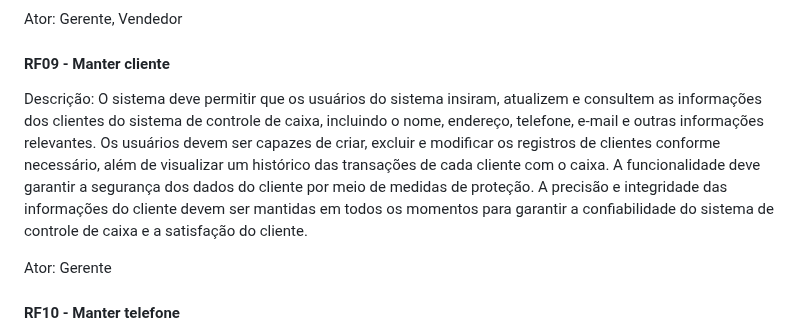
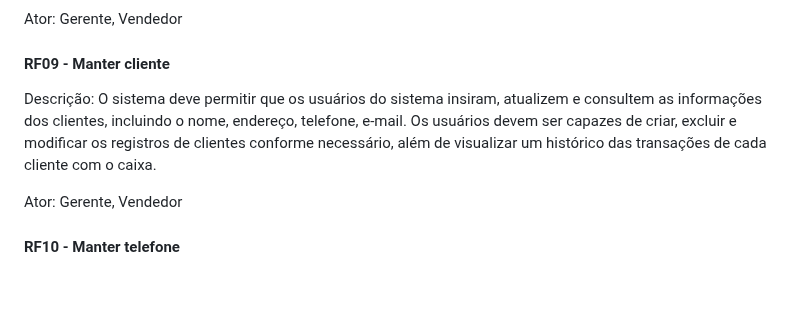
Before and after one commit to Control-Cash/controlcash, a Markdown page: docs/documento-de-visao.md, the part around the change. GitHub-like rendering; blank space fills up the shorter version.

Commit message:
Formata RF09 #8

```diff
--- a/docs/documento-de-visao.md
+++ b/docs/documento-de-visao.md
@@ -124,16 +124,13 @@ Ator: Gerente, Vendedor
 
 #### RF09 - Manter cliente
 
-Descrição: O sistema deve permitir que os usuários do sistema insiram, atualizem e consultem
-as informações dos clientes do sistema de controle de caixa, incluindo o nome, endereço,
-telefone, e-mail e outras informações relevantes. Os usuários devem ser capazes de criar,
-excluir e modificar os registros de clientes conforme necessário, além de visualizar um
-histórico das transações de cada cliente com o caixa. A funcionalidade deve garantir
-a segurança dos dados do cliente por meio de medidas de proteção. A precisão e integridade
-das informações do cliente devem ser mantidas em todos os momentos para garantir a
-confiabilidade do sistema de controle de caixa e a satisfação do cliente.
+Descrição: O sistema deve permitir que os usuários do sistema insiram, atualizem
+e consultem as informações dos clientes, incluindo o nome, endereço, telefone,
+e-mail. Os usuários devem ser capazes de criar, excluir e modificar os registros
+de clientes conforme necessário, além de visualizar um histórico das transações
+de cada cliente com o caixa.
 
-Ator: Gerente
+Ator: Gerente, Vendedor
 
 #### RF10 - Manter telefone
 
```
